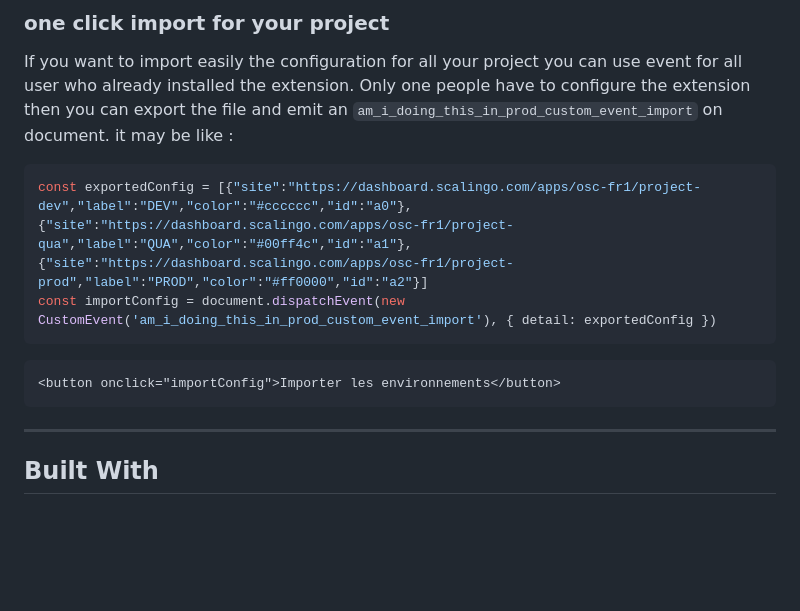
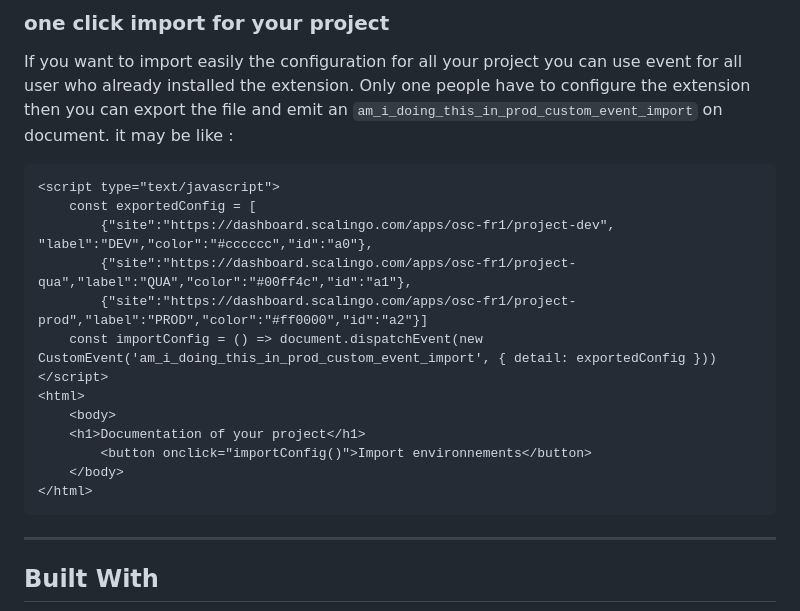
Before and after one commit to floragc-octo/am-i-doing-this-in-prod, a Markdown page: README.md, the part around the change. Rendered like a GitHub page; blank space fills up the shorter version.

Commit message:
docs: meilleure documentation pour l'import par bouton

`````diff
--- a/README.md
+++ b/README.md
@@ -84,12 +84,20 @@ If you need to know the structure, it may look like this :
 If you want to import easily the configuration for all your project you can use event for all user who already installed the extension.
 Only one people have to configure the extension then you can export the file and emit an `am_i_doing_this_in_prod_custom_event_import` on document.
 it may be like :
-```javascript
-const exportedConfig = [{"site":"https://dashboard.scalingo.com/apps/osc-fr1/project-dev","label":"DEV","color":"#cccccc","id":"a0"},{"site":"https://dashboard.scalingo.com/apps/osc-fr1/project-qua","label":"QUA","color":"#00ff4c","id":"a1"},{"site":"https://dashboard.scalingo.com/apps/osc-fr1/project-prod","label":"PROD","color":"#ff0000","id":"a2"}]
-const importConfig = document.dispatchEvent(new CustomEvent('am_i_doing_this_in_prod_custom_event_import'), { detail: exportedConfig })
-```
-````html
-<button onclick="importConfig">Importer les environnements</button>
+```html
+<script type="text/javascript">
+    const exportedConfig = [
+        {"site":"https://dashboard.scalingo.com/apps/osc-fr1/project-dev", "label":"DEV","color":"#cccccc","id":"a0"},
+        {"site":"https://dashboard.scalingo.com/apps/osc-fr1/project-qua","label":"QUA","color":"#00ff4c","id":"a1"},
+        {"site":"https://dashboard.scalingo.com/apps/osc-fr1/project-prod","label":"PROD","color":"#ff0000","id":"a2"}]
+    const importConfig = () => document.dispatchEvent(new CustomEvent('am_i_doing_this_in_prod_custom_event_import', { detail: exportedConfig }))
+</script>
+<html>
+    <body>
+    <h1>Documentation of your project</h1>
+        <button onclick="importConfig()">Import environnements</button>
+    </body>
+</html>
 ````
 
 ---
`````
